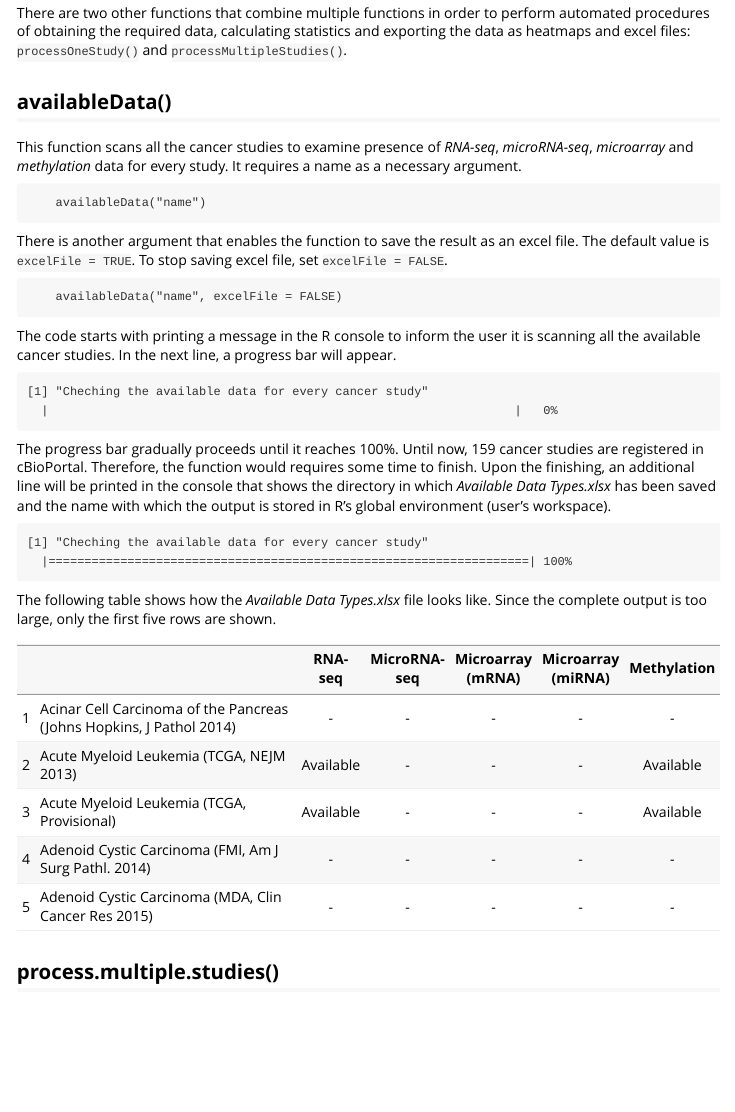
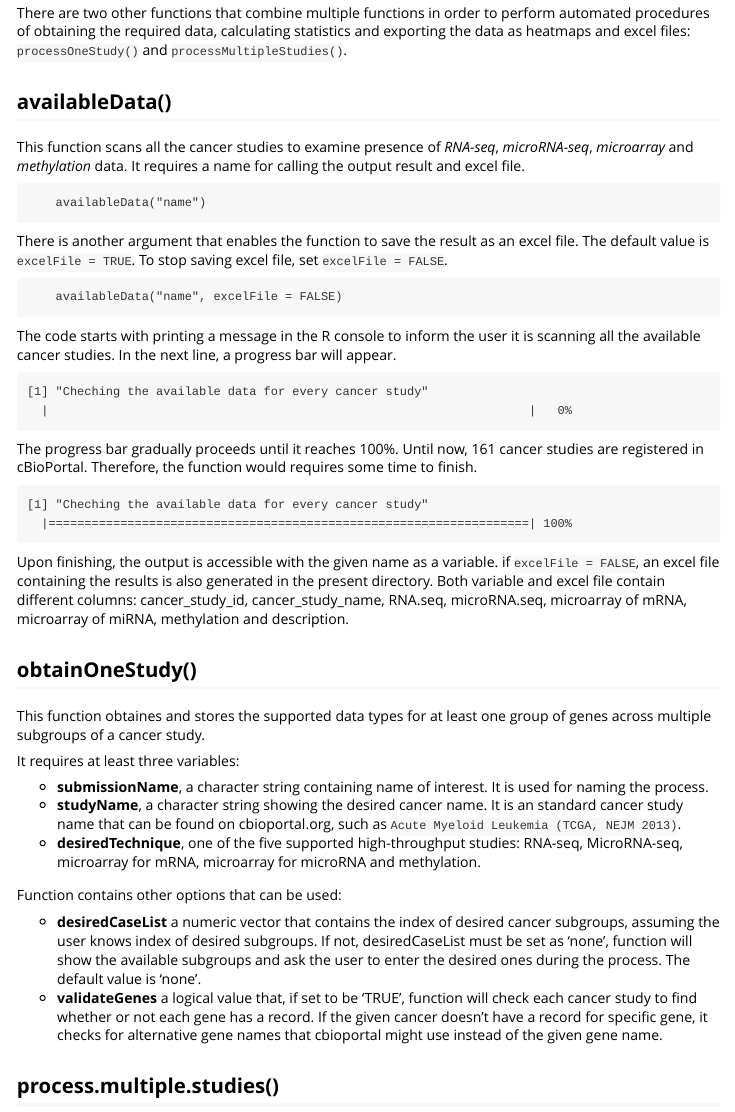
Before and after one commit to armanshahrisa/cbaf, an R Markdown document (vignettes/cbat.Rmd): the page in a window 1100 px wide, from 300 px down. Rendered offline with R 4.5, knitr and Pandoc, with nearby package versions.

Commit message:
- Minor improvements

````diff
--- a/vignettes/cbat.Rmd
+++ b/vignettes/cbat.Rmd
@@ -19,7 +19,7 @@ There are two other functions that combine multiple functions in order to perfor
 
 ## availableData()
 
-This function scans all the cancer studies to examine presence of _RNA-seq_, _microRNA-seq_, _microarray_ and _methylation_ data for every study. It requires a name  as a necessary argument.
+This function scans all the cancer studies to examine presence of _RNA-seq_, _microRNA-seq_, _microarray_ and _methylation_ data. It requires a name for calling the output result and excel file.
 ```
     availableData("name")
 ```
@@ -34,25 +34,45 @@ The code starts with printing a message in the R console to inform the user it i
 
 ```
 [1] "Cheching the available data for every cancer study"
-  |                                                                 |   0%
+  |                                                                   |   0%
 
 ```
-The progress bar gradually proceeds until it reaches 100%. Until now, 159 cancer studies are registered in cBioPortal. Therefore, the function would requires some time to finish. Upon the finishing, an additional line will be printed in the console that shows the directory in which _Available Data Types.xlsx_ has been saved and the name with which the output is stored in R's global environment (user's workspace).
+The progress bar gradually proceeds until it reaches 100%. Until now, 161 cancer studies are registered in cBioPortal. Therefore, the function would requires some time to finish.
 
 ```
 [1] "Cheching the available data for every cancer study"
   |===================================================================| 100%
 ```
 
-The following table shows how the _Available Data Types.xlsx_ file looks like. Since the complete output is too large, only the first five rows are shown.
+Upon finishing, the output is accessible with the given name as a variable. if `excelFile = FALSE`, an excel file containing the results is also generated in the present directory. Both variable and excel file contain different columns: cancer_study_id, cancer_study_name, RNA.seq, microRNA.seq, microarray of mRNA, microarray of miRNA, methylation and description.
 
-|   |                                                                     | RNA-seq |MicroRNA-seq|Microarray (mRNA)|Microarray (miRNA)|Methylation|
-|:-:|:--------------------------------------------------------------------|:-------:|:----------:|:---------------:|:----------------:|:---------:|
-| 1 | Acinar Cell Carcinoma of the Pancreas (Johns Hopkins, J Pathol 2014)| 	 -    |	     -     |       	-        |         -        | 	   -    |
-| 2 | Acute Myeloid Leukemia (TCGA, NEJM 2013)                            |Available|	     -     |       	-        |         -        |Available  |
-| 3 | Acute Myeloid Leukemia (TCGA, Provisional)                          |Available|      -     |       	-        |         -        |Available  |
-| 4 | Adenoid Cystic Carcinoma (FMI, Am J Surg Pathl. 2014)               |	   -    |	     -     |       	-        |         -        |   	 -    |
-| 5 | Adenoid Cystic Carcinoma (MDA, Clin Cancer Res 2015)                |	   -    |	     -     |       	-        |         -        |  	   -    |
+## obtainOneStudy()
+
+This function obtaines and stores the supported data types for at least one group of genes across multiple subgroups of a cancer study.
+
+It requires at least three variables:
+
+- __submissionName__, a character string containing name of interest. It is used for naming the process.
+- __studyName__, a character string showing the desired cancer name. It is an standard cancer study name that can be found on cbioportal.org, such as `Acute Myeloid Leukemia (TCGA, NEJM 2013)`.
+- __desiredTechnique__, one of the five supported high-throughput studies: RNA-seq, MicroRNA-seq, microarray for mRNA, microarray for microRNA and methylation.
+
+Function contains other options that can be used:
+
+- __desiredCaseList__ a numeric vector that contains the index of desired cancer subgroups, assuming the user knows index of desired subgroups. If not, desiredCaseList must be set as 'none', function will show the available subgroups and ask the user to enter the desired ones during the process. The default value is 'none'.
+- __validateGenes__ a logical value that, if set to be 'TRUE', function will check each cancer study to find whether or not each gene has a record. If the given cancer doesn't have a record for specific gene, it checks for alternative gene names that cbioportal might use instead of the given gene name.
+
+
+
+
+
+
+
+
+
+
+
+
+
 
 ## process.multiple.studies()
 
````
Also changed, not shown: R/cbaf-automatedStatistics.R (+9 -8 lines), R/cbaf-availableData.R (+9 -6 lines), R/cbaf-heatmapOutput.R (+11 -9 lines), R/cbaf-obtainMultipleStudies.R (+4 -8 lines), R/cbaf-obtainOneStudy.R (+4 -8 lines), R/cbaf-processMultipleStudies.R (+12 -17 lines), R/cbaf-processOneStudy.R (+9 -11 lines), R/cbaf-xlsxOutput.R (+15 -3 lines), R/cbaf.R (deleted, +0 -1 lines), vignettes/cbat.html, 10 other files.
